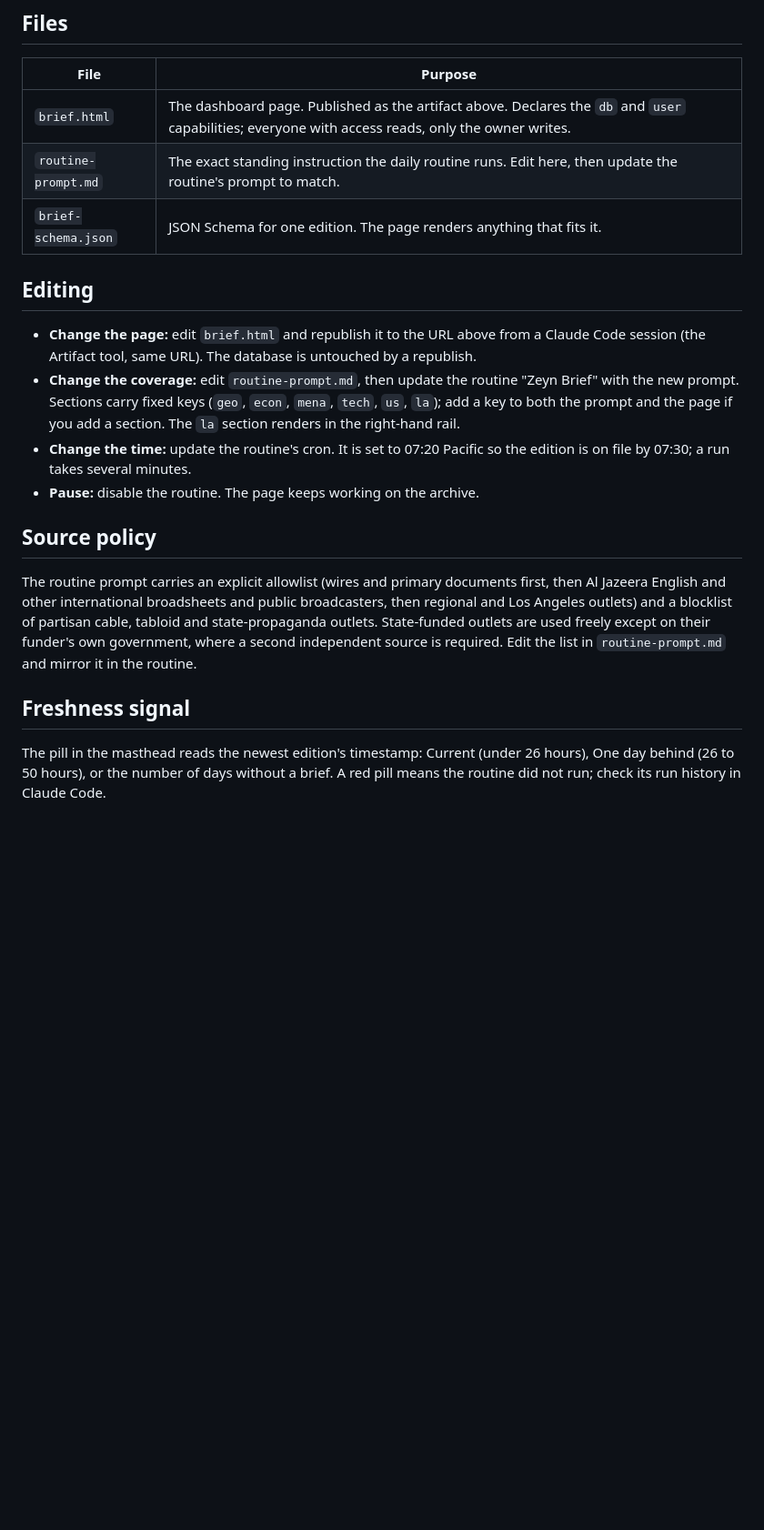
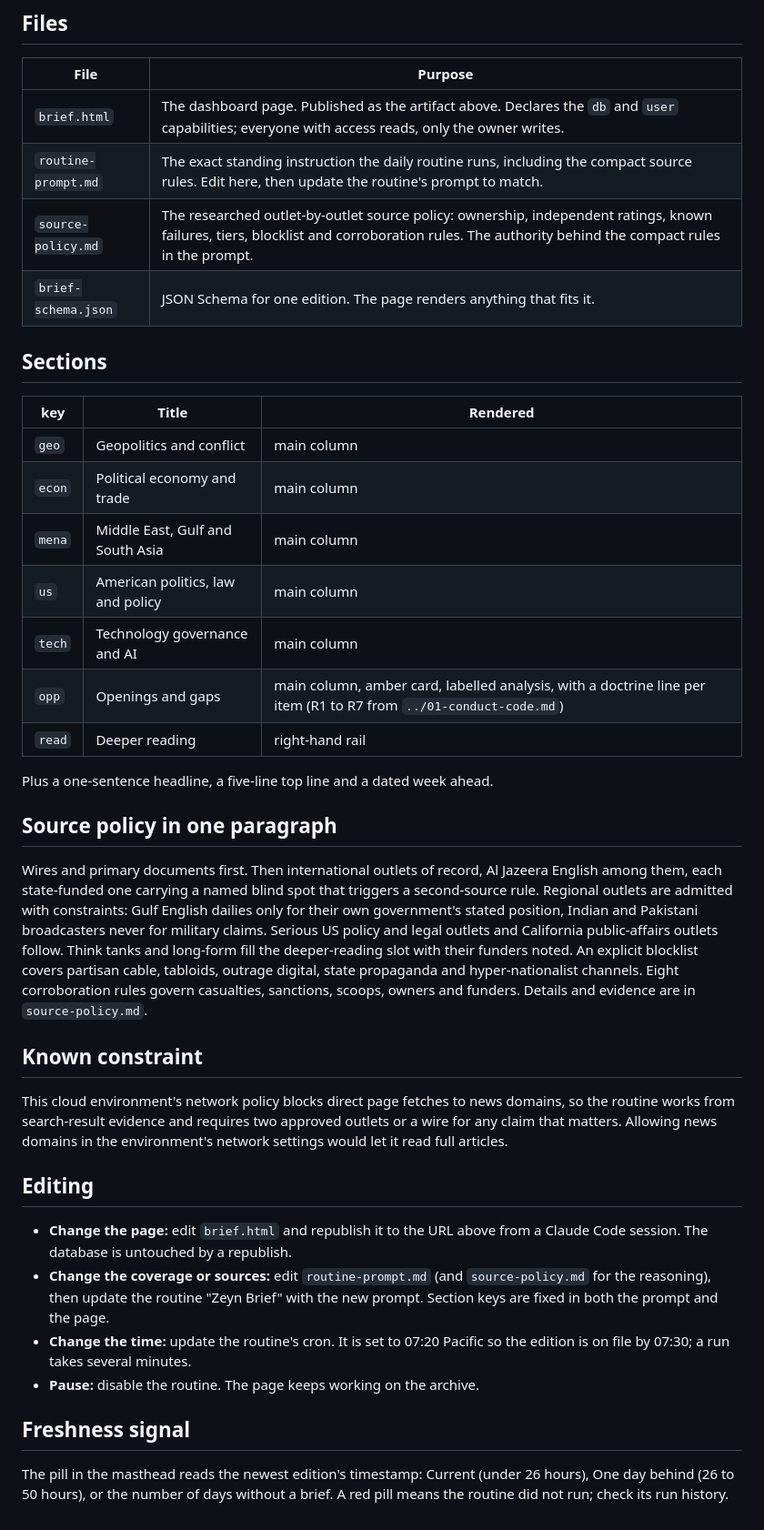
Before and after one commit to thexyz786/ZEYN-2X, a Markdown page: dashboard/README.md, the part around one of its changes. Shown at 91% size. Rendered like a GitHub page; blank space fills up the shorter version.

```diff
--- a/dashboard/README.md
+++ b/dashboard/README.md
@@ -37,35 +41,58 @@ Three properties follow from that shape:
 | File | Purpose |
 |---|---|
 | `brief.html` | The dashboard page. Published as the artifact above. Declares the `db` and `user` capabilities; everyone with access reads, only the owner writes. |
-| `routine-prompt.md` | The exact standing instruction the daily routine runs. Edit here, then update the routine's prompt to match. |
+| `routine-prompt.md` | The exact standing instruction the daily routine runs, including the compact source rules. Edit here, then update the routine's prompt to match. |
+| `source-policy.md` | The researched outlet-by-outlet source policy: ownership, independent ratings, known failures, tiers, blocklist and corroboration rules. The authority behind the compact rules in the prompt. |
 | `brief-schema.json` | JSON Schema for one edition. The page renders anything that fits it. |
+
+## Sections
+
+| key | Title | Rendered |
+|---|---|---|
+| `geo` | Geopolitics and conflict | main column |
+| `econ` | Political economy and trade | main column |
+| `mena` | Middle East, Gulf and South Asia | main column |
+| `us` | American politics, law and policy | main column |
+| `tech` | Technology governance and AI | main column |
+| `opp` | Openings and gaps | main column, amber card, labelled analysis, with a doctrine line per item (R1 to R7 from `../01-conduct-code.md`) |
+| `read` | Deeper reading | right-hand rail |
+
+Plus a one-sentence headline, a five-line top line and a dated week ahead.
+
+## Source policy in one paragraph
+
+Wires and primary documents first. Then international outlets of record,
+Al Jazeera English among them, each state-funded one carrying a named blind
+spot that triggers a second-source rule. Regional outlets are admitted with
+constraints: Gulf English dailies only for their own government's stated
+position, Indian and Pakistani broadcasters never for military claims. Serious
+US policy and legal outlets and California public-affairs outlets follow. Think
+tanks and long-form fill the deeper-reading slot with their funders noted. An
+explicit blocklist covers partisan cable, tabloids, outrage digital, state
+propaganda and hyper-nationalist channels. Eight corroboration rules govern
+casualties, sanctions, scoops, owners and funders. Details and evidence are in
+`source-policy.md`.
+
+## Known constraint
+
+This cloud environment's network policy blocks direct page fetches to news
+domains, so the routine works from search-result evidence and requires two
+approved outlets or a wire for any claim that matters. Allowing news domains in
+the environment's network settings would let it read full articles.
 
 ## Editing
 
 - **Change the page:** edit `brief.html` and republish it to the URL above
-  from a Claude Code session (the Artifact tool, same URL). The database is
-  untouched by a republish.
-- **Change the coverage:** edit `routine-prompt.md`, then update the routine
-  "Zeyn Brief" with the new prompt. Sections carry fixed keys (`geo`, `econ`,
-  `mena`, `tech`, `us`, `la`); add a key to both the prompt and the page if
-  you add a section. The `la` section renders in the right-hand rail.
+  from a Claude Code session. The database is untouched by a republish.
+- **Change the coverage or sources:** edit `routine-prompt.md` (and
+  `source-policy.md` for the reasoning), then update the routine "Zeyn Brief"
+  with the new prompt. Section keys are fixed in both the prompt and the page.
 - **Change the time:** update the routine's cron. It is set to 07:20 Pacific
   so the edition is on file by 07:30; a run takes several minutes.
 - **Pause:** disable the routine. The page keeps working on the archive.
 
-## Source policy
-
-The routine prompt carries an explicit allowlist (wires and primary
-documents first, then Al Jazeera English and other international broadsheets
-and public broadcasters, then regional and Los Angeles outlets) and a
-blocklist of partisan cable, tabloid and state-propaganda outlets. State-funded
-outlets are used freely except on their funder's own government, where a
-second independent source is required. Edit the list in `routine-prompt.md`
-and mirror it in the routine.
-
 ## Freshness signal
 
-The pill in the masthead reads the newest edition's timestamp:
-Current (under 26 hours), One day behind (26 to 50 hours), or the number of
-days without a brief. A red pill means the routine did not run; check its
-run history in Claude Code.
+The pill in the masthead reads the newest edition's timestamp: Current (under
+26 hours), One day behind (26 to 50 hours), or the number of days without a
+brief. A red pill means the routine did not run; check its run history.
```
Also changed, not shown: other parts of dashboard/README.md (+10 -6 lines), dashboard/routine-prompt.md (+48 -103 lines), dashboard/source-policy.md (added, +191 -0 lines).
